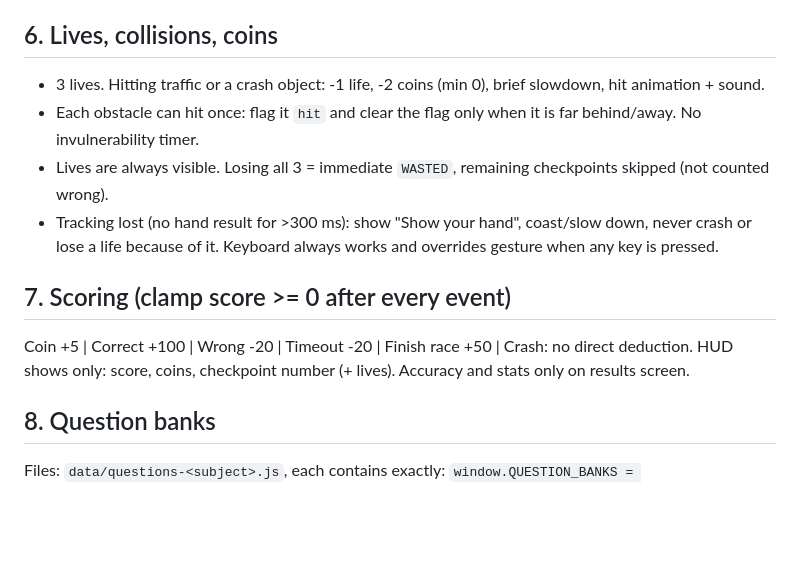
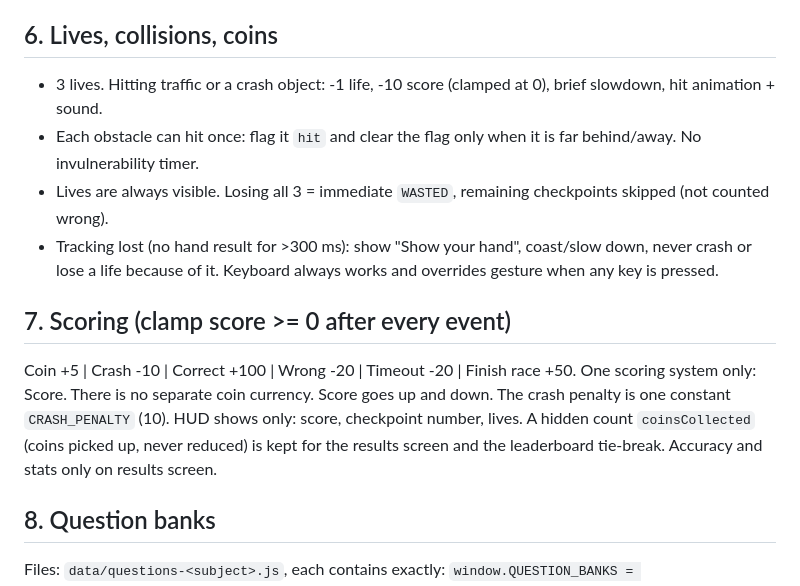
Before and after one commit to akshat-tyagi1/gesture-rider, a Markdown page: PLAN.md, the part around the change. Drawn GitHub-style; blank space fills up the shorter version.

Commit message:
Update PLAN: single score system

```diff
--- a/PLAN.md
+++ b/PLAN.md
@@ -54,15 +54,17 @@ Only `RACING` advances movement, traffic, collisions, race timer. One animation
 
 ## 6. Lives, collisions, coins
 
-- 3 lives. Hitting traffic or a crash object: -1 life, -2 coins (min 0), brief slowdown, hit animation + sound.
+- 3 lives. Hitting traffic or a crash object: -1 life, -10 score (clamped at 0), brief slowdown, hit animation + sound.
 - Each obstacle can hit once: flag it `hit` and clear the flag only when it is far behind/away. No invulnerability timer.
 - Lives are always visible. Losing all 3 = immediate `WASTED`, remaining checkpoints skipped (not counted wrong).
 - Tracking lost (no hand result for >300 ms): show "Show your hand", coast/slow down, never crash or lose a life because of it. Keyboard always works and overrides gesture when any key is pressed.
 
 ## 7. Scoring (clamp score >= 0 after every event)
 
-Coin +5 | Correct +100 | Wrong -20 | Timeout -20 | Finish race +50 | Crash: no direct deduction.
-HUD shows only: score, coins, checkpoint number (+ lives). Accuracy and stats only on results screen.
+Coin +5 | Crash -10 | Correct +100 | Wrong -20 | Timeout -20 | Finish race +50.
+One scoring system only: Score. There is no separate coin currency. Score goes up and down. The crash penalty is one constant `CRASH_PENALTY` (10).
+HUD shows only: score, checkpoint number, lives. A hidden count `coinsCollected` (coins picked up, never reduced) is kept for the results screen and the leaderboard tie-break.
+Accuracy and stats only on results screen.
 
 ## 8. Question banks
 
```
